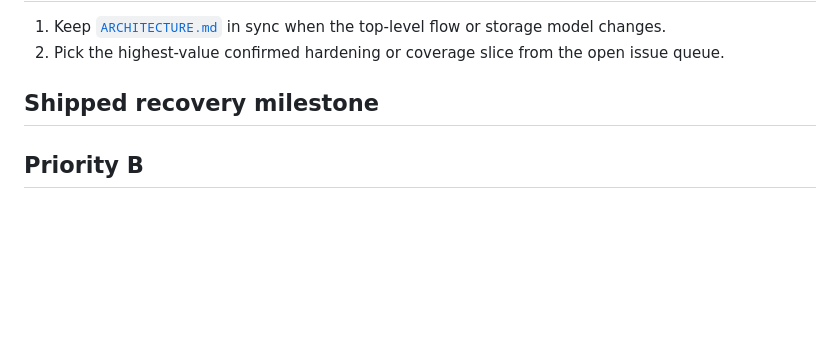
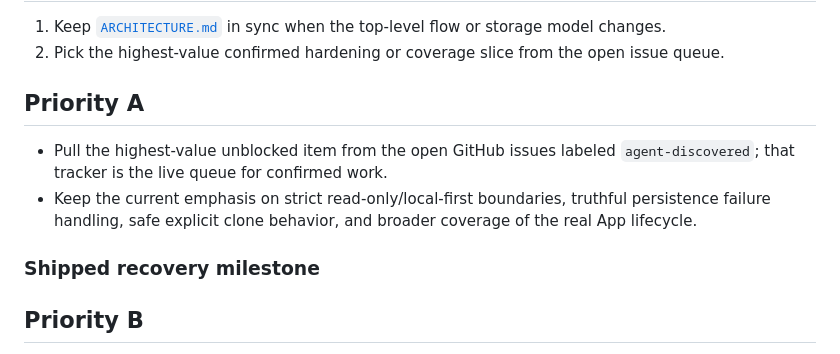
Before and after one commit to NovaRagnarok/RepoGarden, a Markdown page: BACKLOG.md, the part around the change. GitHub-like rendering; blank space fills up the shorter version.

Commit message:
docs: preserve mission queue decisions (#63)

```diff
--- a/BACKLOG.md
+++ b/BACKLOG.md
@@ -25,7 +25,15 @@ Open `pnpm dev` from the repo root and the terminal should read like a little lo
 1. Keep [`ARCHITECTURE.md`](ARCHITECTURE.md) in sync when the top-level flow or storage model changes.
 2. Pick the highest-value confirmed hardening or coverage slice from the open issue queue.
 
-## Shipped recovery milestone
+## Priority A
+
+- Pull the highest-value unblocked item from the open GitHub issues labeled
+  `agent-discovered`; that tracker is the live queue for confirmed work.
+- Keep the current emphasis on strict read-only/local-first boundaries,
+  truthful persistence failure handling, safe explicit clone behavior, and
+  broader coverage of the real App lifecycle.
+
+### Shipped recovery milestone
 
 <!-- in-garden captions / bubbles — done in PR #54: sparse sprite-adjacent captions paint into the habitat without turning it into a labeled diagram. -->
 <!-- terminal-native emotion cues — done in PR #54: blink and transient excited/anxious cues layer onto vibe + advisory mood and respect reduced motion. -->
```
Also changed, not shown: docs/AGENT-DECISIONS.md (added, +103 -0 lines).
